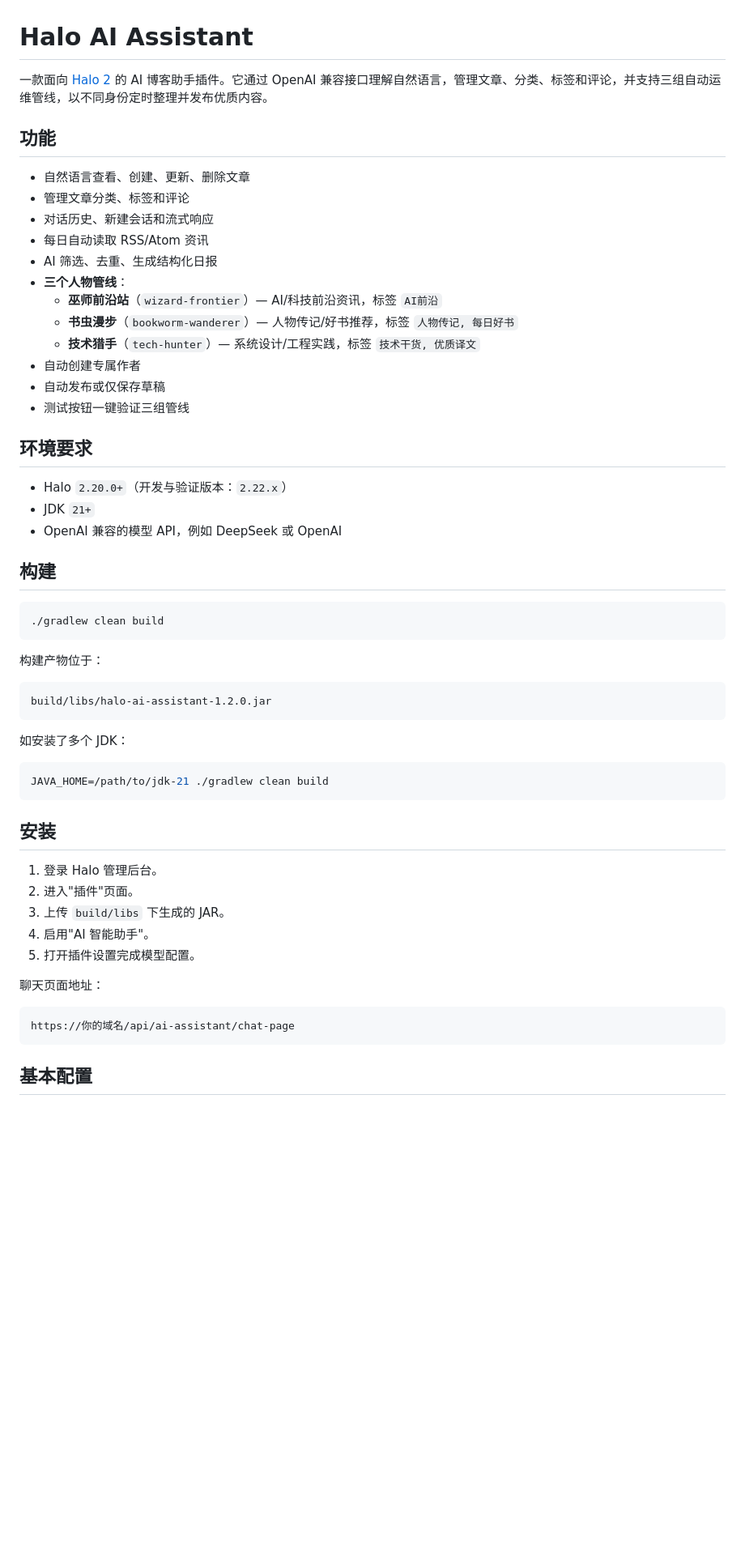
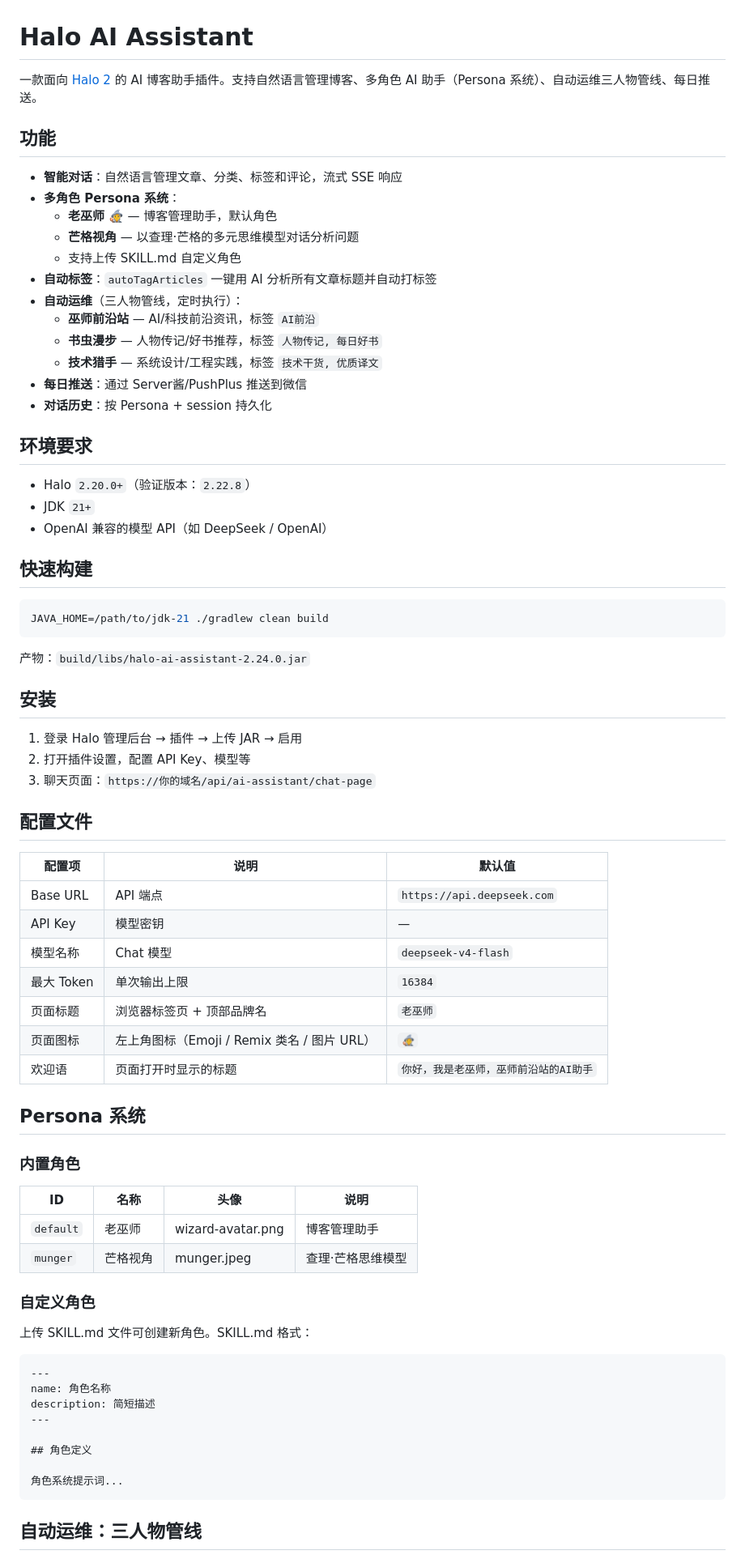
Before and after one commit to Wizard-J/halo-ai-assistant, a Markdown page: README.md, the part around one of its changes. Shown at 81% size. GitHub-like rendering; blank space fills up the shorter version.

Commit message:
docs: 重写 README，同步 Persona 系统、头像、部署等最新状态

````diff
--- a/README.md
+++ b/README.md
@@ -1,59 +1,77 @@
 # Halo AI Assistant
 
-一款面向 [Halo 2](https://www.halo.run/) 的 AI 博客助手插件。它通过 OpenAI 兼容接口理解自然语言，管理文章、分类、标签和评论，并支持三组自动运维管线，以不同身份定时整理并发布优质内容。
+一款面向 [Halo 2](https://www.halo.run/) 的 AI 博客助手插件。支持自然语言管理博客、多角色 AI 助手（Persona 系统）、自动运维三人物管线、每日推送。
 
 ## 功能
 
-- 自然语言查看、创建、更新、删除文章
-- 管理文章分类、标签和评论
-- 对话历史、新建会话和流式响应
-- 每日自动读取 RSS/Atom 资讯
-- AI 筛选、去重、生成结构化日报
-- **三个人物管线**：
-  - **巫师前沿站**（`wizard-frontier`）— AI/科技前沿资讯，标签 `AI前沿`
-  - **书虫漫步**（`bookworm-wanderer`）— 人物传记/好书推荐，标签 `人物传记, 每日好书`
-  - **技术猎手**（`tech-hunter`）— 系统设计/工程实践，标签 `技术干货, 优质译文`
-- 自动创建专属作者
-- 自动发布或仅保存草稿
-- 测试按钮一键验证三组管线
+- **智能对话**：自然语言管理文章、分类、标签和评论，流式 SSE 响应
+- **多角色 Persona 系统**：
+  - **老巫师** 🧙 — 博客管理助手，默认角色
+  - **芒格视角** — 以查理·芒格的多元思维模型对话分析问题
+  - 支持上传 SKILL.md 自定义角色
+- **自动标签**：`autoTagArticles` 一键用 AI 分析所有文章标题并自动打标签
+- **自动运维**（三人物管线，定时执行）：
+  - **巫师前沿站** — AI/科技前沿资讯，标签 `AI前沿`
+  - **书虫漫步** — 人物传记/好书推荐，标签 `人物传记, 每日好书`
+  - **技术猎手** — 系统设计/工程实践，标签 `技术干货, 优质译文`
+- **每日推送**：通过 Server酱/PushPlus 推送到微信
+- **对话历史**：按 Persona + session 持久化
 
 ## 环境要求
 
-- Halo `2.20.0+`（开发与验证版本：`2.22.x`）
+- Halo `2.20.0+`（验证版本：`2.22.8`）
 - JDK `21+`
-- OpenAI 兼容的模型 API，例如 DeepSeek 或 OpenAI
+- OpenAI 兼容的模型 API（如 DeepSeek / OpenAI）
 
-## 构建
-
-```bash
-./gradlew clean build
-```
-
-构建产物位于：
-
-```text
-build/libs/halo-ai-assistant-1.2.0.jar
-```
-
-如安装了多个 JDK：
+## 快速构建
 
 ```bash
 JAVA_HOME=/path/to/jdk-21 ./gradlew clean build
 ```
 
+产物：`build/libs/halo-ai-assistant-2.24.0.jar`
+
 ## 安装
 
-1. 登录 Halo 管理后台。
-2. 进入"插件"页面。
-3. 上传 `build/libs` 下生成的 JAR。
-4. 启用"AI 智能助手"。
-5. 打开插件设置完成模型配置。
+1. 登录 Halo 管理后台 → 插件 → 上传 JAR → 启用
+2. 打开插件设置，配置 API Key、模型等
+3. 聊天页面：`https://你的域名/api/ai-assistant/chat-page`
 
-聊天页面地址：
+## 配置文件
 
-```text
-https://你的域名/api/ai-assistant/chat-page
+| 配置项 | 说明 | 默认值 |
+|--------|------|--------|
+| Base URL | API 端点 | `https://api.deepseek.com` |
+| API Key | 模型密钥 | — |
+| 模型名称 | Chat 模型 | `deepseek-v4-flash` |
+| 最大 Token | 单次输出上限 | `16384` |
+| 页面标题 | 浏览器标签页 + 顶部品牌名 | `老巫师` |
+| 页面图标 | 左上角图标（Emoji / Remix 类名 / 图片 URL） | `🧙` |
+| 欢迎语 | 页面打开时显示的标题 | `你好，我是老巫师，巫师前沿站的AI助手` |
+
+## Persona 系统
+
+### 内置角色
+
+| ID | 名称 | 头像 | 说明 |
+|----|------|------|------|
+| `default` | 老巫师 | wizard-avatar.png | 博客管理助手 |
+| `munger` | 芒格视角 | munger.jpeg | 查理·芒格思维模型 |
+
+### 自定义角色
+
+上传 SKILL.md 文件可创建新角色。SKILL.md 格式：
+
+```markdown
+---
+name: 角色名称
+description: 简短描述
+---
+
+## 角色定义
+
+角色系统提示词...
 ```
 
-## 基本配置
+## 自动运维：三人物管线
 
````
Also changed, not shown: other parts of README.md (+32 -124 lines).
